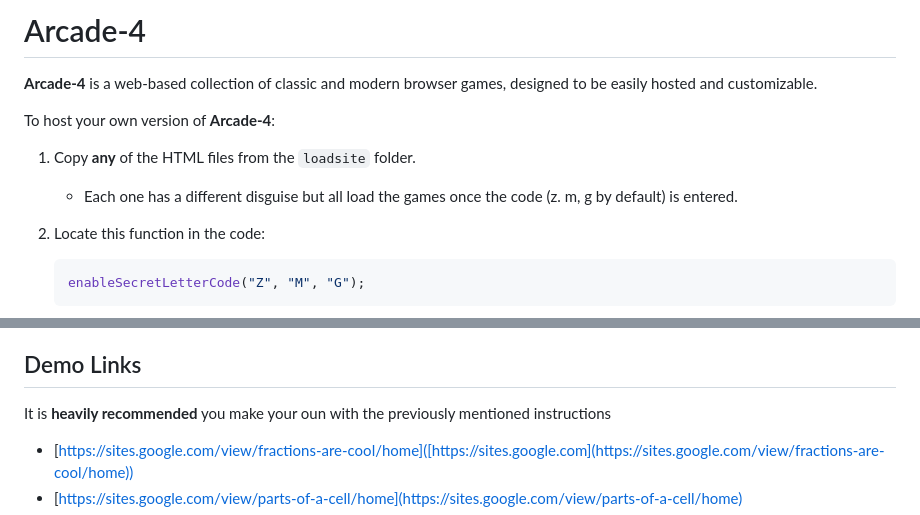
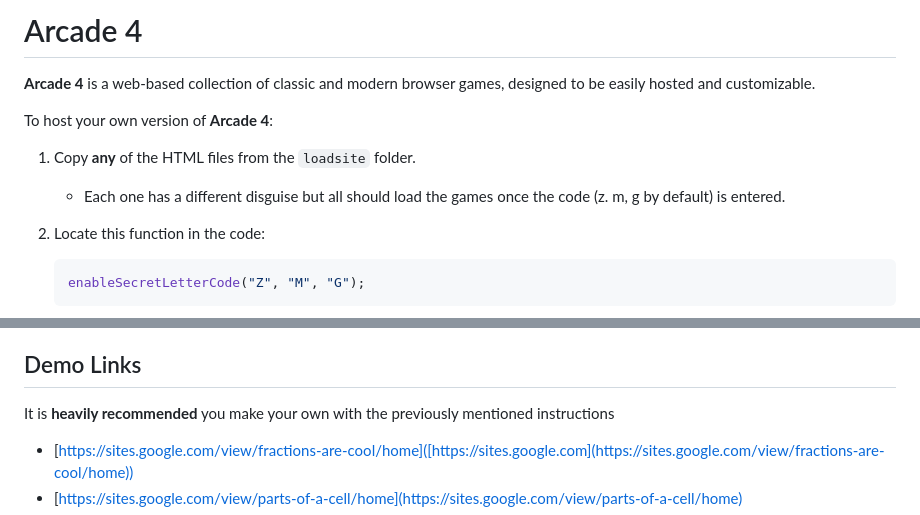
Before and after one commit to FutureElliotto/Arcade-4, a Markdown page: README.md, 2 parts joined by grey strips. GitHub-like rendering.

````diff
--- a/README.md
+++ b/README.md
@@ -1,11 +1,11 @@
-# Arcade-4
+# Arcade 4
 
-**Arcade-4** is a web-based collection of classic and modern browser games, designed to be easily hosted and customizable.
+**Arcade 4** is a web-based collection of classic and modern browser games, designed to be easily hosted and customizable.
 
-To host your own version of **Arcade-4**:
+To host your own version of **Arcade 4**:
 
 1. Copy **any** of the HTML files from the `loadsite` folder.
-   - Each one has a different disguise but all load the games once the code (z. m, g by default) is entered.
+   - Each one has a different disguise but all should load the games once the code (z. m, g by default) is entered.
 2. Locate this function in the code:
 
    ```js
@@ -17,7 +17,7 @@ To host your own version of **Arcade-4**:
 - [Tiiny.host](https://Tiiny.host)
 
 ## Demo Links
-It is **heavily recommended** you make your oun with the previously mentioned instructions
+It is **heavily recommended** you make your own with the previously mentioned instructions
 - [https://sites.google.com/view/fractions-are-cool/home]([https://sites.google.com](https://sites.google.com/view/fractions-are-cool/home))
 - [https://sites.google.com/view/parts-of-a-cell/home](https://sites.google.com/view/parts-of-a-cell/home)
 - [https://sites.google.com/view/multiplication-tables-27/home](https://sites.google.com/view/multiplication-tables-27/home)
````
